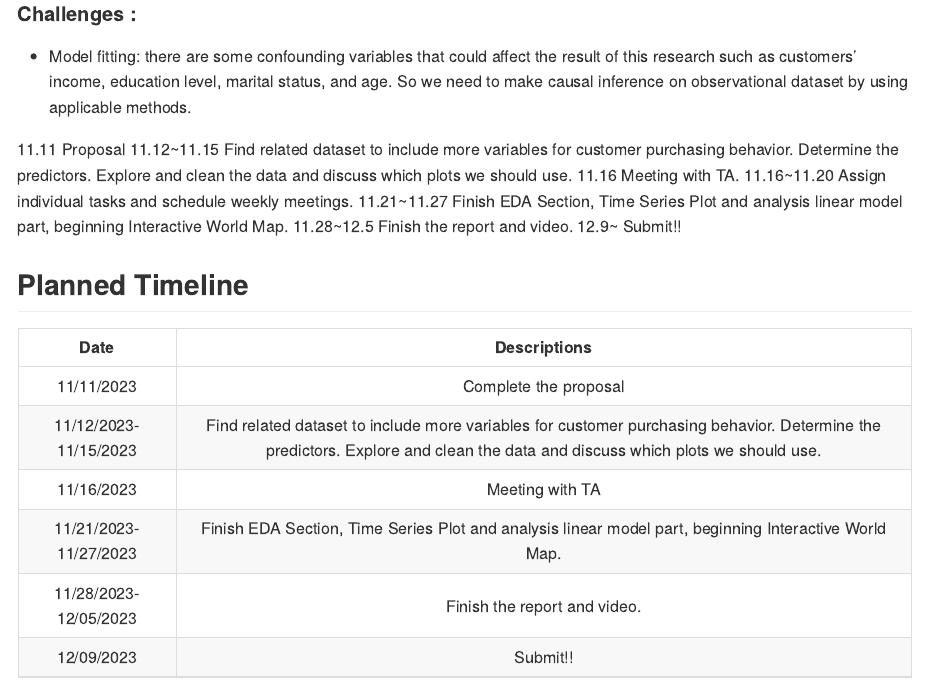
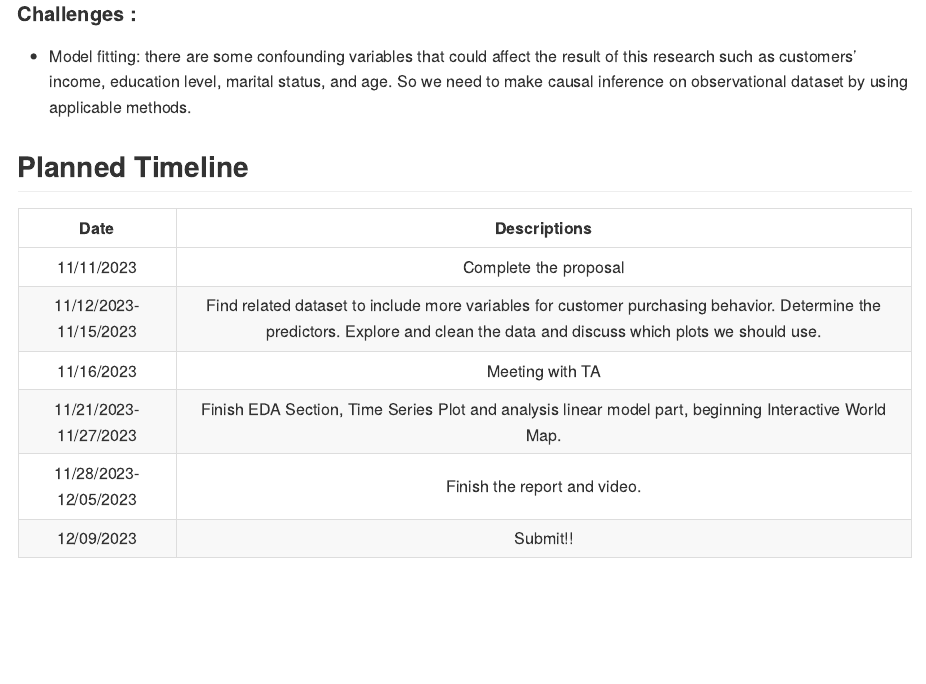
Before and after one commit to HinglingYu/p8105_final, an R Markdown document (Proposal.Rmd): the page in a window 1100 px wide, from 1230 px down. The pictures show the output file Proposal.md that the author committed with the source, drawn offline in the style of GitHub.

Commit message:
Make some corrections

```diff
--- a/Proposal.Rmd
+++ b/Proposal.Rmd
@@ -39,14 +39,6 @@ Hingling Yu: ay2600
 - Model fitting: there are some confounding variables that could affect the result of this research such as customers’ income, education level, marital status, and age. So we need to make causal inference on observational dataset by using applicable methods.
 
 
-11.11 Proposal
-11.12~11.15 Find related dataset to include more variables for customer purchasing behavior. Determine the predictors. Explore and clean the data and discuss which plots we should use.
-11.16 Meeting with TA.
-11.16~11.20 Assign individual tasks and schedule weekly meetings.
-11.21~11.27 Finish EDA Section, Time Series Plot and analysis linear model part, beginning Interactive World Map.
-11.28~12.5 Finish the report and video.
-12.9~  Submit!!
-
 ## Planned Timeline
 |          Date          |                Descriptions               |
 |:----------------------:|:-----------------------------------------:|
```
Also changed, not shown: Proposal.md.
